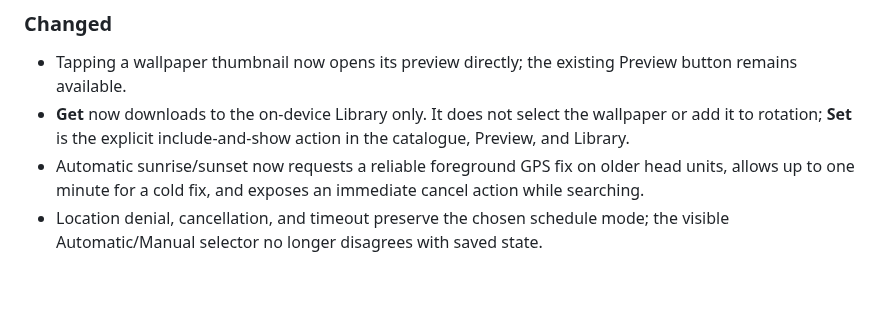
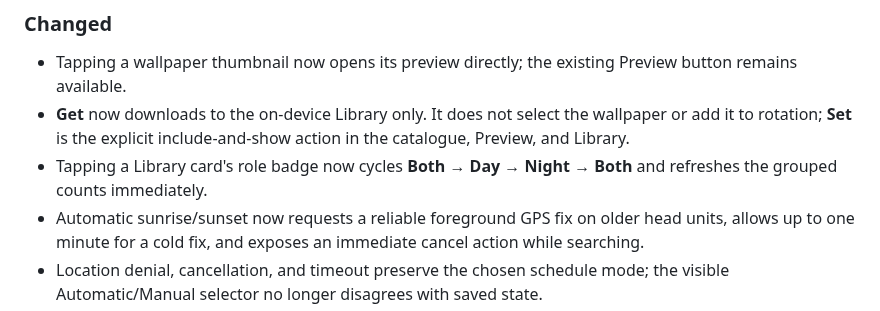
Before and after one commit to MetalHepple/Deckscape, a Markdown page: CHANGELOG.md, the part around the change. Rendered like a GitHub page; blank space fills up the shorter version.

```diff
--- a/CHANGELOG.md
+++ b/CHANGELOG.md
@@ -21,6 +21,8 @@ versioning, and public Android `versionCode` values increase once per release.
 - **Get** now downloads to the on-device Library only. It does not select the
   wallpaper or add it to rotation; **Set** is the explicit include-and-show
   action in the catalogue, Preview, and Library.
+- Tapping a Library card's role badge now cycles **Both → Day → Night → Both**
+  and refreshes the grouped counts immediately.
 - Automatic sunrise/sunset now requests a reliable foreground GPS fix on older
   head units, allows up to one minute for a cold fix, and exposes an immediate
   cancel action while searching.
```
Also changed, not shown: README.md (+4 -0 lines), docs/ARCHITECTURE.md (+4 -1 lines), docs/images/deckscape-library.png, 4 other files.
